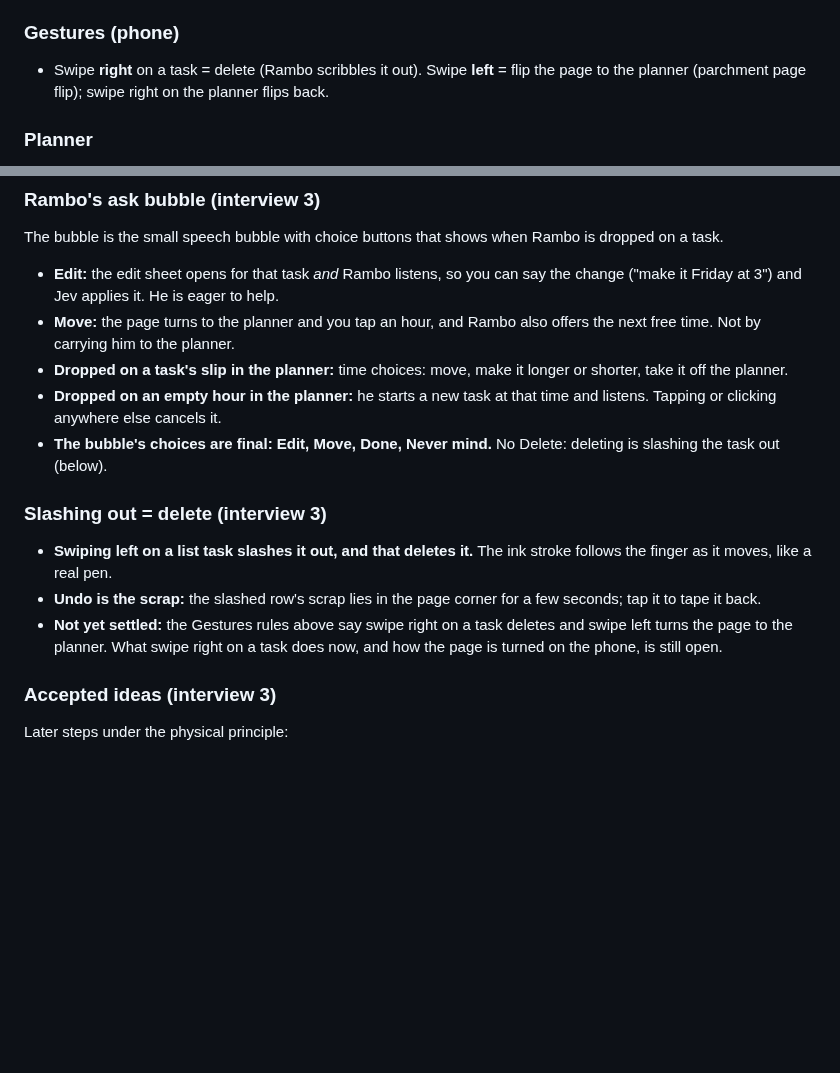
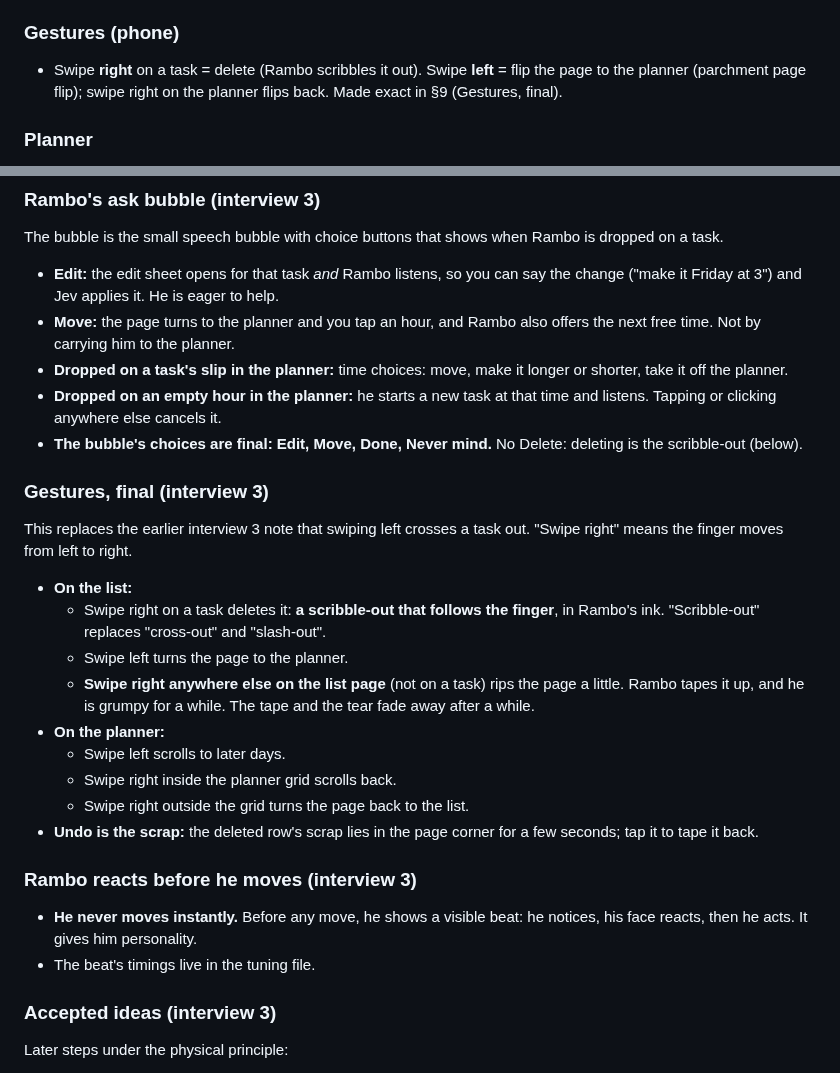
Before and after one commit to burvy/ai-todo, a Markdown page: docs/DESIGN-DIRECTION.md, 2 parts joined by grey strips. GitHub-like rendering; blank space fills up the shorter version.

```diff
--- a/docs/DESIGN-DIRECTION.md
+++ b/docs/DESIGN-DIRECTION.md
@@ -158,7 +158,7 @@ These are settled.
 - Data: done stays done on the server; tacked/set-aside/positions are presentation only, saved per device in localStorage. Restore = undo done. Crumple = delete.
 
 ### Gestures (phone)
-- Swipe **right** on a task = delete (Rambo scribbles it out). Swipe **left** = flip the page to the planner (parchment page flip); swipe right on the planner flips back.
+- Swipe **right** on a task = delete (Rambo scribbles it out). Swipe **left** = flip the page to the planner (parchment page flip); swipe right on the planner flips back. Made exact in §9 (Gestures, final).
 
 ### Planner
 - Opens at working hours or now; handwritten day names, today underlined; drag a task to another time/day like moving a paper slip; long-press an empty hour pre-fills the capture line with that slot.
@@ -227,12 +227,23 @@ The bubble is the small speech bubble with choice buttons that shows when Rambo
 - **Move:** the page turns to the planner and you tap an hour, and Rambo also offers the next free time. Not by carrying him to the planner.
 - **Dropped on a task's slip in the planner:** time choices: move, make it longer or shorter, take it off the planner.
 - **Dropped on an empty hour in the planner:** he starts a new task at that time and listens. Tapping or clicking anywhere else cancels it.
-- **The bubble's choices are final: Edit, Move, Done, Never mind.** No Delete: deleting is slashing the task out (below).
+- **The bubble's choices are final: Edit, Move, Done, Never mind.** No Delete: deleting is the scribble-out (below).
 
-### Slashing out = delete (interview 3)
-- **Swiping left on a list task slashes it out, and that deletes it.** The ink stroke follows the finger as it moves, like a real pen.
-- **Undo is the scrap:** the slashed row's scrap lies in the page corner for a few seconds; tap it to tape it back.
-- **Not yet settled:** the Gestures rules above say swipe right on a task deletes and swipe left turns the page to the planner. What swipe right on a task does now, and how the page is turned on the phone, is still open.
+### Gestures, final (interview 3)
+This replaces the earlier interview 3 note that swiping left crosses a task out. "Swipe right" means the finger moves from left to right.
+- **On the list:**
+  - Swipe right on a task deletes it: **a scribble-out that follows the finger**, in Rambo's ink. "Scribble-out" replaces "cross-out" and "slash-out".
+  - Swipe left turns the page to the planner.
+  - **Swipe right anywhere else on the list page** (not on a task) rips the page a little. Rambo tapes it up, and he is grumpy for a while. The tape and the tear fade away after a while.
+- **On the planner:**
+  - Swipe left scrolls to later days.
+  - Swipe right inside the planner grid scrolls back.
+  - Swipe right outside the grid turns the page back to the list.
+- **Undo is the scrap:** the deleted row's scrap lies in the page corner for a few seconds; tap it to tape it back.
+
+### Rambo reacts before he moves (interview 3)
+- **He never moves instantly.** Before any move, he shows a visible beat: he notices, his face reacts, then he acts. It gives him personality.
+- The beat's timings live in the tuning file.
 
 ### Accepted ideas (interview 3)
 Later steps under the physical principle:
```
Also changed, not shown: docs/FRONTEND-PLAN.md (+7 -4 lines).
